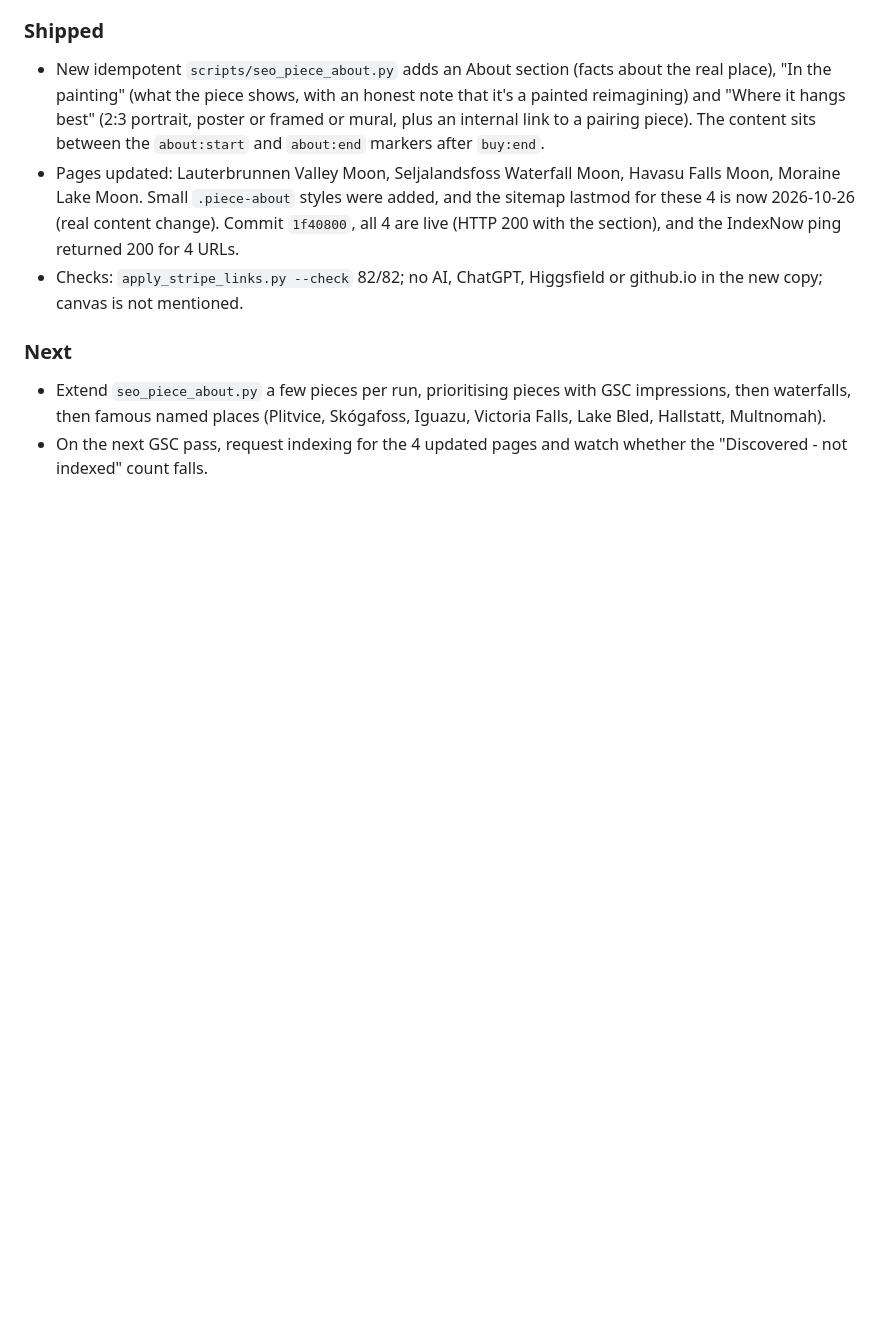
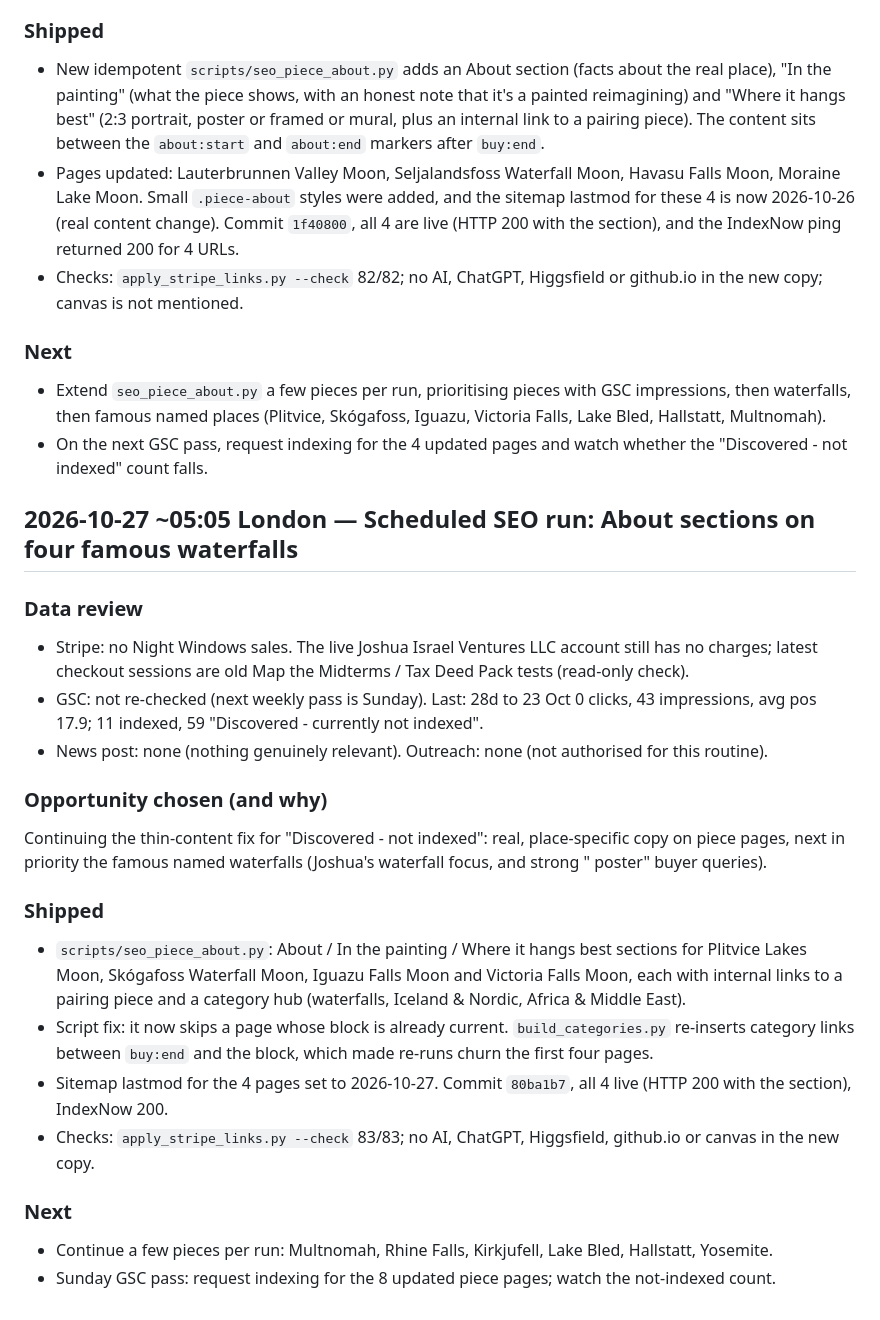
Before and after one commit to joshuaofisrael/promptframed, a Markdown page: docs/SEO_LOG.md, the part around the change. GitHub-like rendering; blank space fills up the shorter version.

Commit message:
SEO log 2026-10-27: waterfall About sections

```diff
--- a/docs/SEO_LOG.md
+++ b/docs/SEO_LOG.md
@@ -567,3 +567,22 @@ Most of the site's pages are discovered but not indexed. Piece pages are about 4
 ### Next
 - Extend `seo_piece_about.py` a few pieces per run, prioritising pieces with GSC impressions, then waterfalls, then famous named places (Plitvice, Skógafoss, Iguazu, Victoria Falls, Lake Bled, Hallstatt, Multnomah).
 - On the next GSC pass, request indexing for the 4 updated pages and watch whether the "Discovered - not indexed" count falls.
+
+## 2026-10-27 ~05:05 London — Scheduled SEO run: About sections on four famous waterfalls
+### Data review
+- Stripe: no Night Windows sales. The live Joshua Israel Ventures LLC account still has no charges; latest checkout sessions are old Map the Midterms / Tax Deed Pack tests (read-only check).
+- GSC: not re-checked (next weekly pass is Sunday). Last: 28d to 23 Oct 0 clicks, 43 impressions, avg pos 17.9; 11 indexed, 59 "Discovered - currently not indexed".
+- News post: none (nothing genuinely relevant). Outreach: none (not authorised for this routine).
+
+### Opportunity chosen (and why)
+Continuing the thin-content fix for "Discovered - not indexed": real, place-specific copy on piece pages, next in priority the famous named waterfalls (Joshua's waterfall focus, and strong "<place> poster" buyer queries).
+
+### Shipped
+- `scripts/seo_piece_about.py`: About / In the painting / Where it hangs best sections for Plitvice Lakes Moon, Skógafoss Waterfall Moon, Iguazu Falls Moon and Victoria Falls Moon, each with internal links to a pairing piece and a category hub (waterfalls, Iceland & Nordic, Africa & Middle East).
+- Script fix: it now skips a page whose block is already current. `build_categories.py` re-inserts category links between `buy:end` and the block, which made re-runs churn the first four pages.
+- Sitemap lastmod for the 4 pages set to 2026-10-27. Commit `80ba1b7`, all 4 live (HTTP 200 with the section), IndexNow 200.
+- Checks: `apply_stripe_links.py --check` 83/83; no AI, ChatGPT, Higgsfield, github.io or canvas in the new copy.
+
+### Next
+- Continue a few pieces per run: Multnomah, Rhine Falls, Kirkjufell, Lake Bled, Hallstatt, Yosemite.
+- Sunday GSC pass: request indexing for the 8 updated piece pages; watch the not-indexed count.
```
